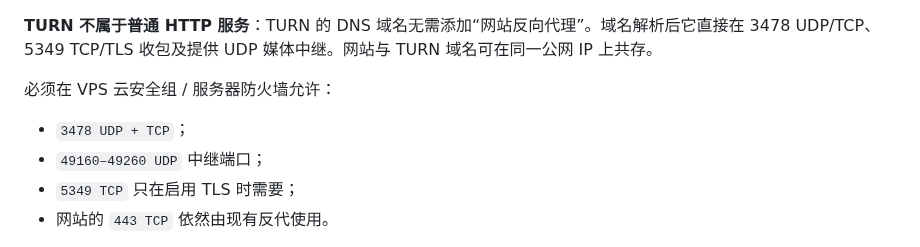
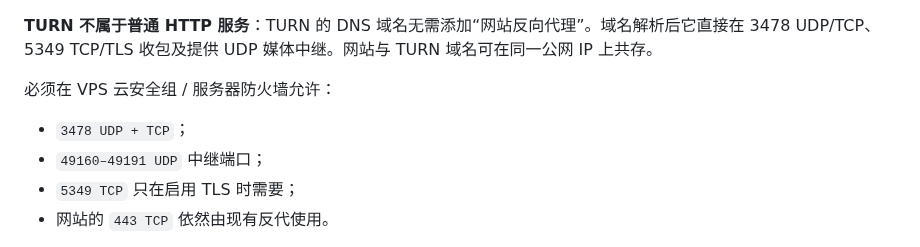
Before and after one commit to frbico/movecar, a Markdown page: DEPLOY-ANYWHERE.md, the part around the change. GitHub-like rendering.

Commit message:
perf(turn): limit UDP relay pool to 32 ports for low-volume private owner calls

```diff
--- a/DEPLOY-ANYWHERE.md
+++ b/DEPLOY-ANYWHERE.md
@@ -46,7 +46,7 @@ ssh -L 8888:127.0.0.1:8888 你的SSH账号@服务器IP
 
 必须在 VPS 云安全组 / 服务器防火墙允许：
 - `3478 UDP + TCP`；
-- `49160–49260 UDP` 中继端口；
+- `49160–49191 UDP` 中继端口；
 - `5349 TCP` 只在启用 TLS 时需要；
 - 网站的 `443 TCP` 依然由现有反代使用。
 
```
